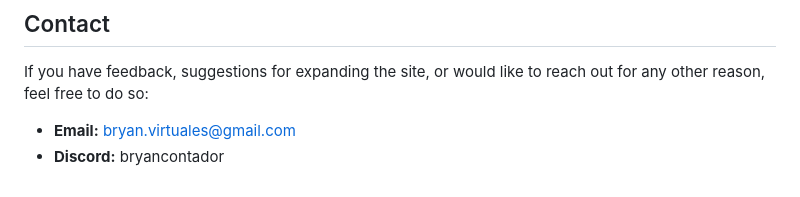
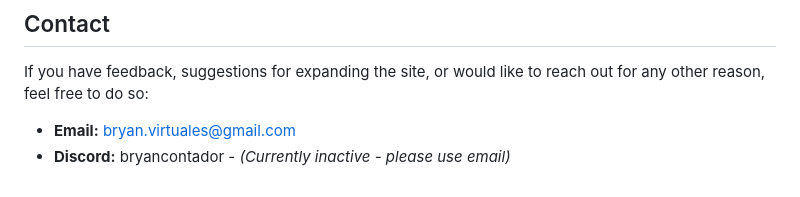
Before and after one commit to BryanContador/BryanContador.github.io, a Markdown page: README.md, the part around the change. GitHub-like rendering.

Commit message:
docs(readme): contact info changed

```diff
--- a/README.md
+++ b/README.md
@@ -131,4 +131,4 @@ The underlying source code (HTML, CSS, JavaScript, etc.) used to build the struc
 If you have feedback, suggestions for expanding the site, or would like to reach out for any other reason, feel free to do so:
 
 * **Email:** bryan.virtuales@gmail.com
-* **Discord:** bryancontador
+* **Discord:** bryancontador - *(Currently inactive - please use email)*
```
